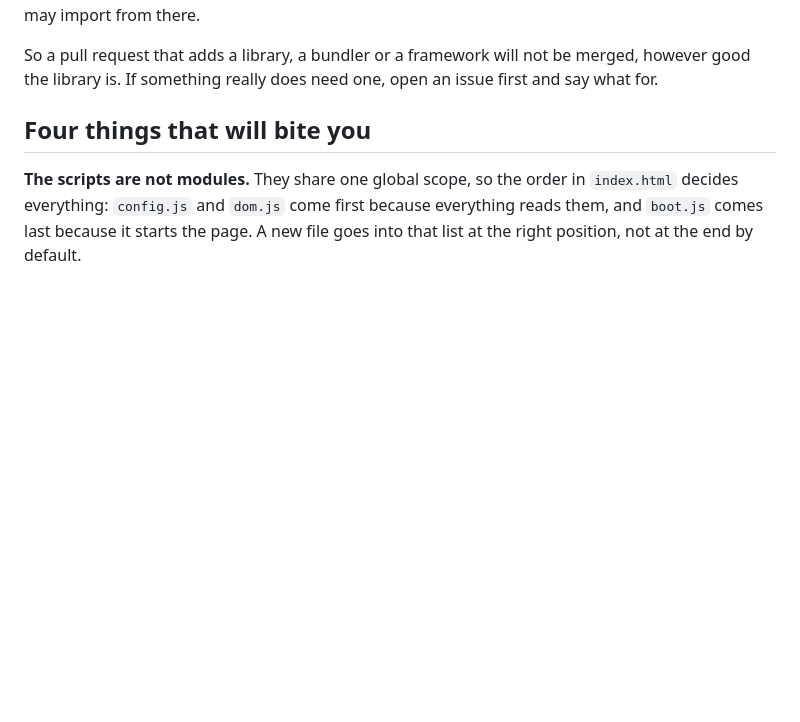
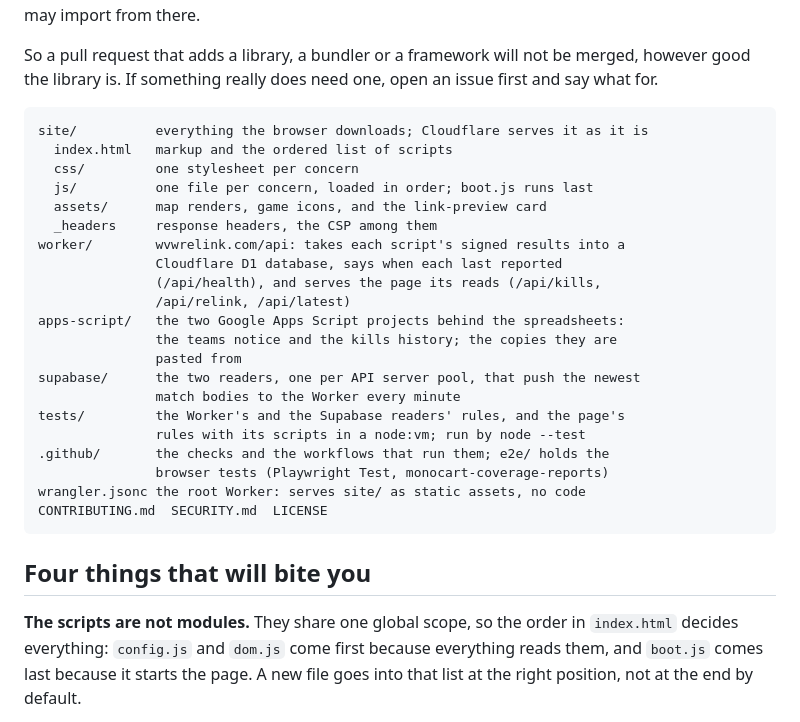
Before and after one commit to Melquiisedeq/wvw-relink-checker, a Markdown page: CONTRIBUTING.md, the part around the change. Rendered like a GitHub page; blank space fills up the shorter version.

````diff
--- a/CONTRIBUTING.md
+++ b/CONTRIBUTING.md
@@ -20,6 +20,30 @@ monocart-coverage-reports, and nothing in `site/` or `worker/` may import from t
 So a pull request that adds a library, a bundler or a framework will not be
 merged, however good the library is. If something really does need one, open
 an issue first and say what for.
+
+```
+site/          everything the browser downloads; Cloudflare serves it as it is
+  index.html   markup and the ordered list of scripts
+  css/         one stylesheet per concern
+  js/          one file per concern, loaded in order; boot.js runs last
+  assets/      map renders, game icons, and the link-preview card
+  _headers     response headers, the CSP among them
+worker/        wvwrelink.com/api: takes each script's signed results into a
+               Cloudflare D1 database, says when each last reported
+               (/api/health), and serves the page its reads (/api/kills,
+               /api/relink, /api/latest)
+apps-script/   the two Google Apps Script projects behind the spreadsheets:
+               the teams notice and the kills history; the copies they are
+               pasted from
+supabase/      the two readers, one per API server pool, that push the newest
+               match bodies to the Worker every minute
+tests/         the Worker's and the Supabase readers' rules, and the page's
+               rules with its scripts in a node:vm; run by node --test
+.github/       the checks and the workflows that run them; e2e/ holds the
+               browser tests (Playwright Test, monocart-coverage-reports)
+wrangler.jsonc the root Worker: serves site/ as static assets, no code
+CONTRIBUTING.md  SECURITY.md  LICENSE
+```
 
 ## Four things that will bite you
 
````
Also changed, not shown: README.md (+37 -111 lines).
